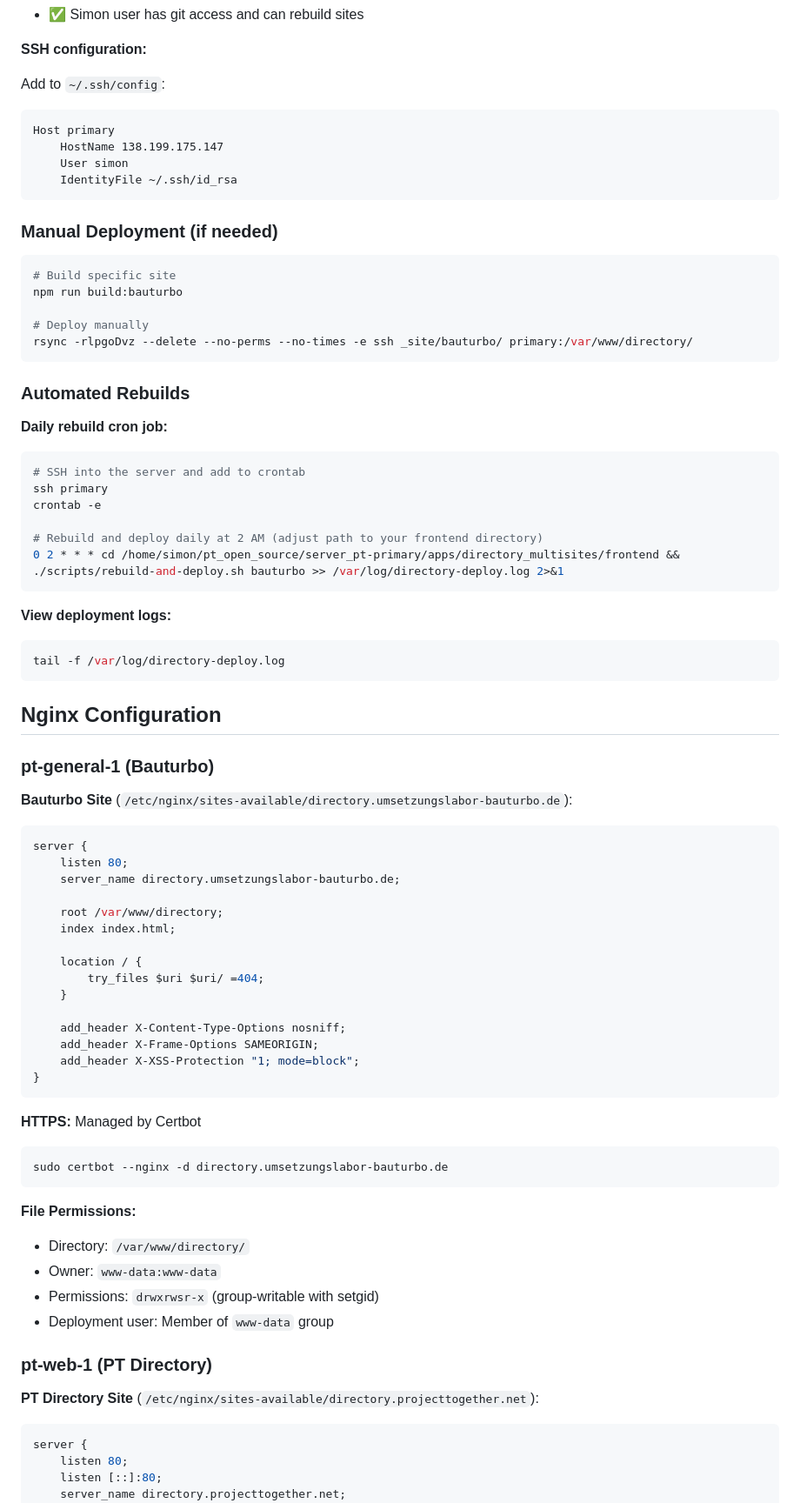
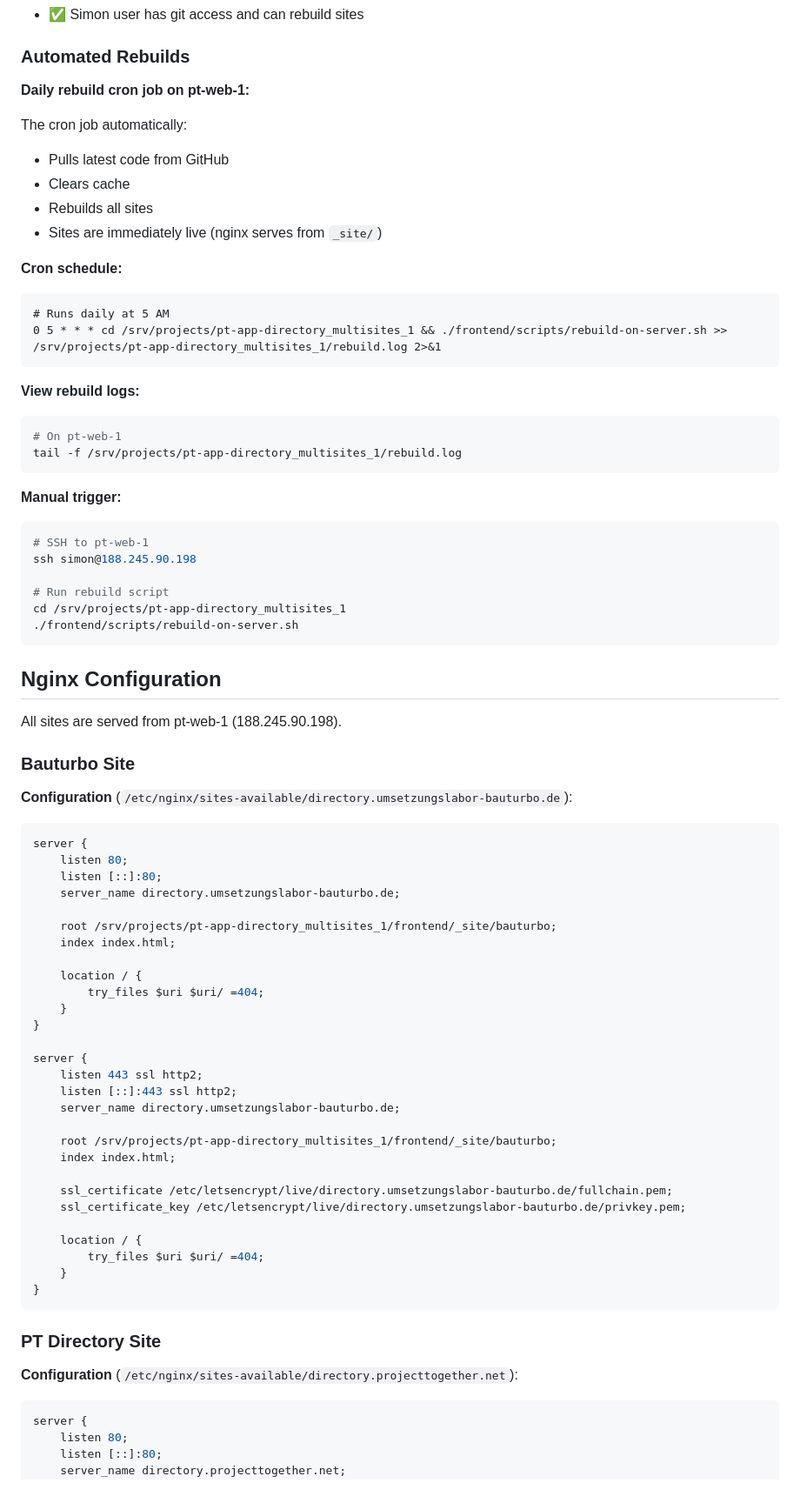
Before and after one commit to projecttogether/pt-app-directory-bauturbo, a Markdown page: README.md, the part around the change printed below. Shown: that part at 87% size. Rendered like a GitHub page.

Commit message:
Update README: Both sites now on pt-web-1, removed pt-general-1 references

````diff
--- a/README.md
+++ b/README.md
@@ -433,80 +413,78 @@ ls -la /var/www/directory
 - ✅ Simon user has git access and can rebuild sites
-
-**SSH configuration:**
-
-Add to `~/.ssh/config`:
-```
-Host primary
-    HostName 138.199.175.147
-    User simon
-    IdentityFile ~/.ssh/id_rsa
-```
-
-### Manual Deployment (if needed)
-
-```bash
-# Build specific site
-npm run build:bauturbo
-
-# Deploy manually
-rsync -rlpgoDvz --delete --no-perms --no-times -e ssh _site/bauturbo/ primary:/var/www/directory/
-```
 
 ### Automated Rebuilds
 
-**Daily rebuild cron job:**
+**Daily rebuild cron job on pt-web-1:**
 
-```bash
-# SSH into the server and add to crontab
-ssh primary
-crontab -e
+The cron job automatically:
+- Pulls latest code from GitHub
+- Clears cache
+- Rebuilds all sites
+- Sites are immediately live (nginx serves from `_site/`)
 
-# Rebuild and deploy daily at 2 AM (adjust path to your frontend directory)
-0 2 * * * cd /home/simon/pt_open_source/server_pt-primary/apps/directory_multisites/frontend && ./scripts/rebuild-and-deploy.sh bauturbo >> /var/log/directory-deploy.log 2>&1
+**Cron schedule:**
+```cron
+# Runs daily at 5 AM
+0 5 * * * cd /srv/projects/pt-app-directory_multisites_1 && ./frontend/scripts/rebuild-on-server.sh >> /srv/projects/pt-app-directory_multisites_1/rebuild.log 2>&1
 ```
 
-**View deployment logs:**
+**View rebuild logs:**
 ```bash
-tail -f /var/log/directory-deploy.log
+# On pt-web-1
+tail -f /srv/projects/pt-app-directory_multisites_1/rebuild.log
+```
+
+**Manual trigger:**
+```bash
+# SSH to pt-web-1
+ssh simon@188.245.90.198
+
+# Run rebuild script
+cd /srv/projects/pt-app-directory_multisites_1
+./frontend/scripts/rebuild-on-server.sh
 ```
 
 ## Nginx Configuration
 
-### pt-general-1 (Bauturbo)
+All sites are served from pt-web-1 (188.245.90.198).
 
-**Bauturbo Site** (`/etc/nginx/sites-available/directory.umsetzungslabor-bauturbo.de`):
+### Bauturbo Site
+
+**Configuration** (`/etc/nginx/sites-available/directory.umsetzungslabor-bauturbo.de`):
 ```nginx
 server {
     listen 80;
+    listen [::]:80;
     server_name directory.umsetzungslabor-bauturbo.de;
 
-    root /var/www/directory;
+    root /srv/projects/pt-app-directory_multisites_1/frontend/_site/bauturbo;
     index index.html;
 
     location / {
         try_files $uri $uri/ =404;
     }
+}
 
-    add_header X-Content-Type-Options nosniff;
-    add_header X-Frame-Options SAMEORIGIN;
-    add_header X-XSS-Protection "1; mode=block";
+server {
+    listen 443 ssl http2;
+    listen [::]:443 ssl http2;
+    server_name directory.umsetzungslabor-bauturbo.de;
+
+    root /srv/projects/pt-app-directory_multisites_1/frontend/_site/bauturbo;
+    index index.html;
+
+    ssl_certificate /etc/letsencrypt/live/directory.umsetzungslabor-bauturbo.de/fullchain.pem;
+    ssl_certificate_key /etc/letsencrypt/live/directory.umsetzungslabor-bauturbo.de/privkey.pem;
+
+    location / {
+        try_files $uri $uri/ =404;
+    }
 }
 ```
 
-**HTTPS:** Managed by Certbot
-```bash
-sudo certbot --nginx -d directory.umsetzungslabor-bauturbo.de
-```
+### PT Directory Site
 
-**File Permissions:**
-- Directory: `/var/www/directory/`
-- Owner: `www-data:www-data`
-- Permissions: `drwxrwsr-x` (group-writable with setgid)
-- Deployment user: Member of `www-data` group
-
-### pt-web-1 (PT Directory)
-
-**PT Directory Site** (`/etc/nginx/sites-available/directory.projecttogether.net`):
+**Configuration** (`/etc/nginx/sites-available/directory.projecttogether.net`):
 ```nginx
 server {
     listen 80;
````
Also changed, not shown: other parts of README.md (+53 -61 lines).
